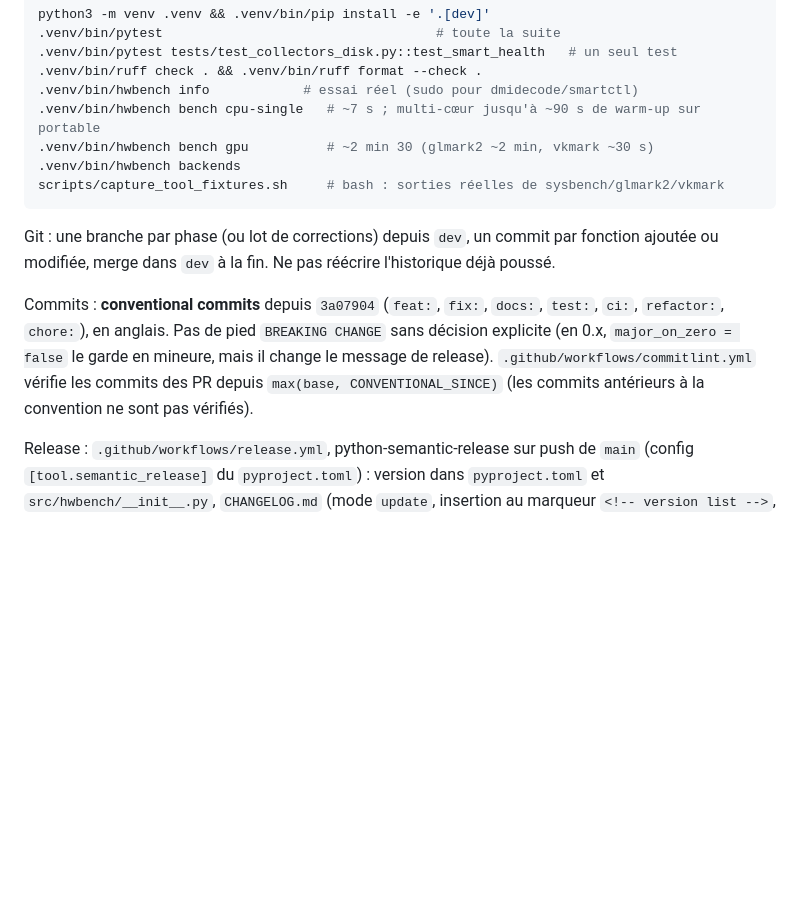
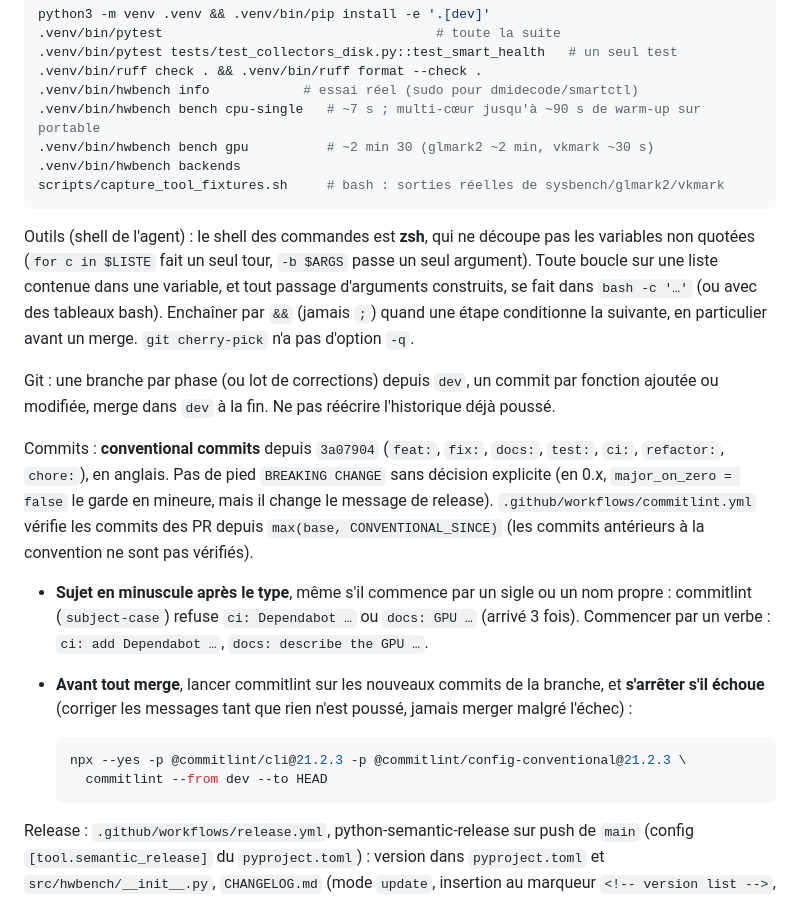
Before and after one commit to Mvth1s/hwbench, a Markdown page: CLAUDE.md, the part around the change. Drawn GitHub-style; blank space fills up the shorter version.

Commit message:
docs: commit subject case, commitlint before merge and zsh pitfalls in CLAUDE.md
Co-Authored-By: Claude Opus 5.5 <noreply@anthropic.com>

````diff
--- a/CLAUDE.md
+++ b/CLAUDE.md
@@ -38,10 +38,20 @@ python3 -m venv .venv && .venv/bin/pip install -e '.[dev]'
 scripts/capture_tool_fixtures.sh     # bash : sorties réelles de sysbench/glmark2/vkmark
 ```
 
+Outils (shell de l'agent) : le shell des commandes est **zsh**, qui ne découpe pas les variables non quotées (`for c in $LISTE` fait un seul tour, `-b $ARGS` passe un seul argument). Toute boucle sur une liste contenue dans une variable, et tout passage d'arguments construits, se fait dans `bash -c '…'` (ou avec des tableaux bash). Enchaîner par `&&` (jamais `;`) quand une étape conditionne la suivante, en particulier avant un merge. `git cherry-pick` n'a pas d'option `-q`.
+
 Git : une branche par phase (ou lot de corrections) depuis `dev`, un commit par fonction
 ajoutée ou modifiée, merge dans `dev` à la fin. Ne pas réécrire l'historique déjà poussé.
 
 Commits : **conventional commits** depuis `3a07904` (`feat:`, `fix:`, `docs:`, `test:`, `ci:`, `refactor:`, `chore:`), en anglais. Pas de pied `BREAKING CHANGE` sans décision explicite (en 0.x, `major_on_zero = false` le garde en mineure, mais il change le message de release). `.github/workflows/commitlint.yml` vérifie les commits des PR depuis `max(base, CONVENTIONAL_SINCE)` (les commits antérieurs à la convention ne sont pas vérifiés).
+
+- **Sujet en minuscule après le type**, même s'il commence par un sigle ou un nom propre : commitlint (`subject-case`) refuse `ci: Dependabot …` ou `docs: GPU …` (arrivé 3 fois). Commencer par un verbe : `ci: add Dependabot …`, `docs: describe the GPU …`.
+- **Avant tout merge**, lancer commitlint sur les nouveaux commits de la branche, et **s'arrêter s'il échoue** (corriger les messages tant que rien n'est poussé, jamais merger malgré l'échec) :
+
+  ```sh
+  npx --yes -p @commitlint/cli@21.2.3 -p @commitlint/config-conventional@21.2.3 \
+    commitlint --from dev --to HEAD
+  ```
 
 Release : `.github/workflows/release.yml`, python-semantic-release sur push de `main` (config `[tool.semantic_release]` du `pyproject.toml`) : version dans `pyproject.toml` et `src/hwbench/__init__.py`, `CHANGELOG.md` (mode `update`, insertion au marqueur `<!-- version list -->`, l'historique antérieur aux conventional commits reste dessous), commit `chore(release): X.Y.Z`, tag `vX.Y.Z`, GitHub Release + wheel/sdist. Si une release est créée : attestation de provenance (`actions/attest-build-provenance`, `dist/*`), puis job séparé `pypi` (environnement GitHub « pypi » avec Required reviewers, `id-token: write` seul) qui publie par trusted publishing (`pypa/gh-action-pypi-publish`). Workflow sans permission par défaut, chaque job déclare le minimum ; toute action tierce ou de publication est épinglée par SHA de commit (tag en commentaire), Dependabot les met à jour. Ne jamais publier soi-même (PyPI, Pages, release). Après une release, fusionner `main` dans `dev` (le commit de release n'existe que sur `main`). Captures du README : `scripts/readme_screenshots.py` ; le README est aussi la page PyPI, donc images et liens de fichiers en URL absolues.
 
````
